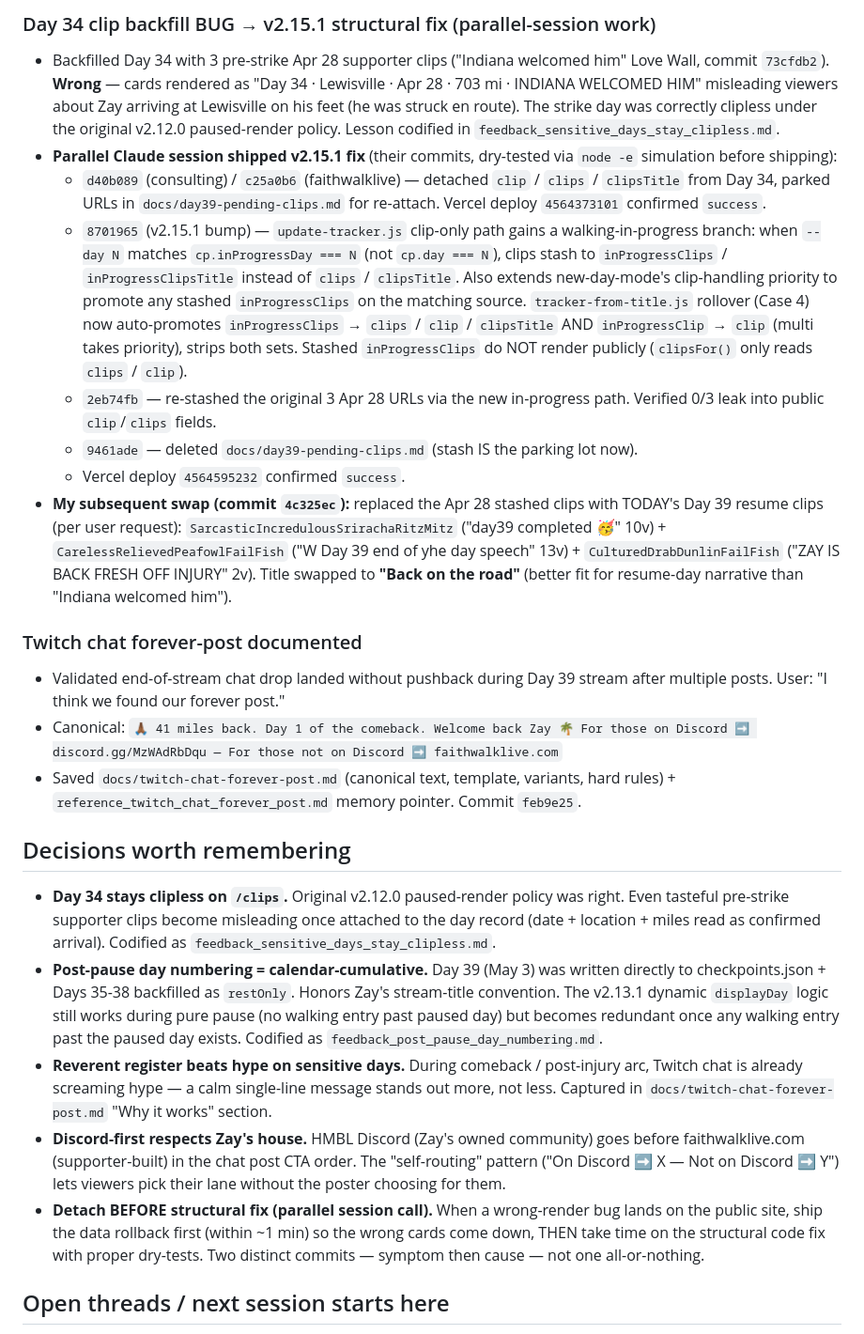
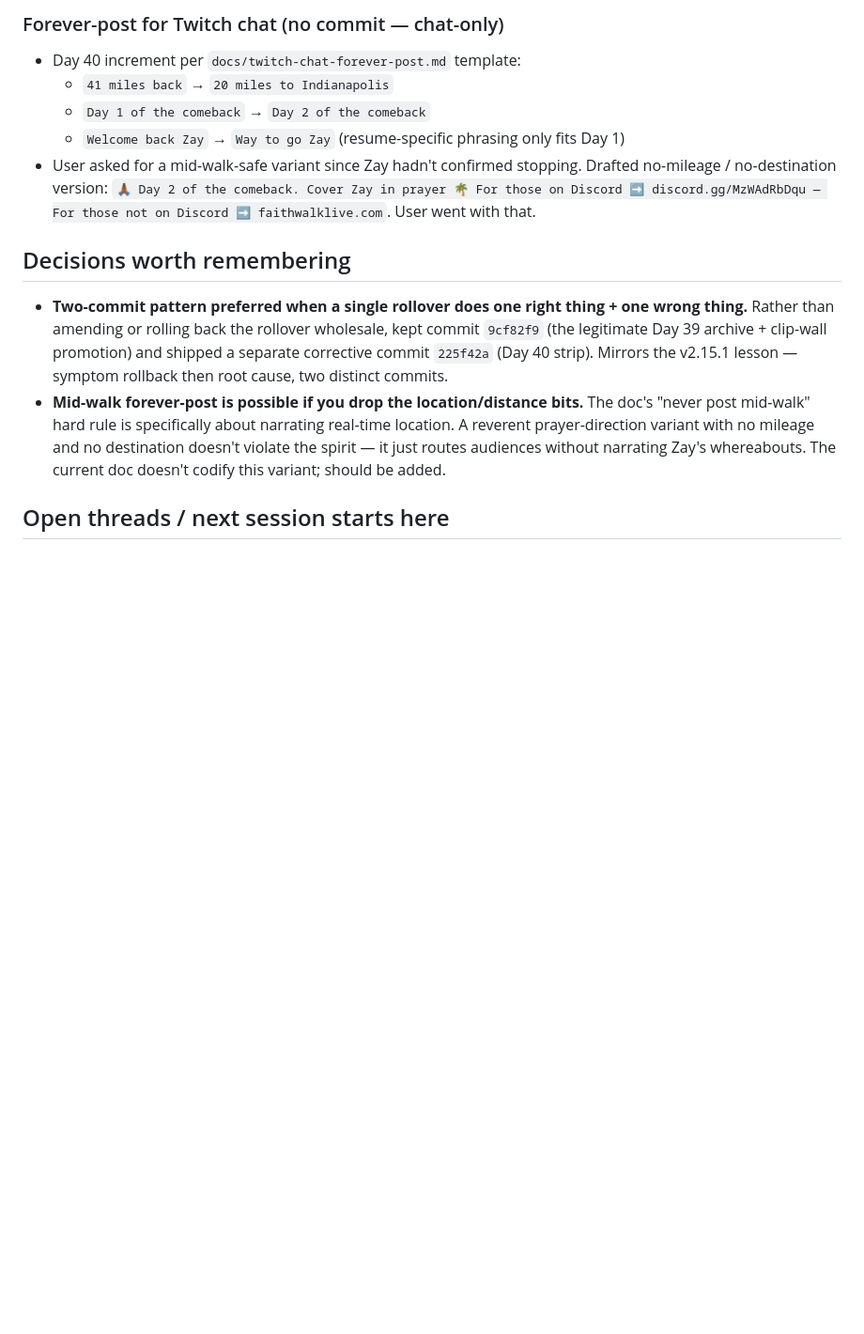
Before and after one commit to 12TribesofIsrael/AIconsultantforHmblzayy, a Markdown page: .claude/memory/LAST_SESSION.md, the part around one of its changes. Shown at 94% size. Drawn GitHub-style; blank space fills up the shorter version.

```diff
--- a/.claude/memory/LAST_SESSION.md
+++ b/.claude/memory/LAST_SESSION.md
@@ -29,24 +26,13 @@ This log overlays a parallel session earlier today (originSessionId `e1529539-
 
-### Day 34 clip backfill BUG → v2.15.1 structural fix (parallel-session work)
-- Backfilled Day 34 with 3 pre-strike Apr 28 supporter clips ("Indiana welcomed him" Love Wall, commit `73cfdb2`). **Wrong** — cards rendered as "Day 34 · Lewisville · Apr 28 · 703 mi · INDIANA WELCOMED HIM" misleading viewers about Zay arriving at Lewisville on his feet (he was struck en route). The strike day was correctly clipless under the original v2.12.0 paused-render policy. Lesson codified in `feedback_sensitive_days_stay_clipless.md`.
-- **Parallel Claude session shipped v2.15.1 fix** (their commits, dry-tested via `node -e` simulation before shipping):
-  - `d40b089` (consulting) / `c25a0b6` (faithwalklive) — detached `clip` / `clips` / `clipsTitle` from Day 34, parked URLs in `docs/day39-pending-clips.md` for re-attach. Vercel deploy `4564373101` confirmed `success`.
-  - `8701965` (v2.15.1 bump) — `update-tracker.js` clip-only path gains a walking-in-progress branch: when `--day N` matches `cp.inProgressDay === N` (not `cp.day === N`), clips stash to `inProgressClips` / `inProgressClipsTitle` instead of `clips` / `clipsTitle`. Also extends new-day-mode's clip-handling priority to promote any stashed `inProgressClips` on the matching source. `tracker-from-title.js` rollover (Case 4) now auto-promotes `inProgressClips` → `clips` / `clip` / `clipsTitle` AND `inProgressClip` → `clip` (multi takes priority), strips both sets. Stashed `inProgressClips` do NOT render publicly (`clipsFor()` only reads `clips` / `clip`).
-  - `2eb74fb` — re-stashed the original 3 Apr 28 URLs via the new in-progress path. Verified 0/3 leak into public `clip`/`clips` fields.
-  - `9461ade` — deleted `docs/day39-pending-clips.md` (stash IS the parking lot now).
-  - Vercel deploy `4564595232` confirmed `success`.
-- **My subsequent swap (commit `4c325ec`):** replaced the Apr 28 stashed clips with TODAY's Day 39 resume clips (per user request): `SarcasticIncredulousSrirachaRitzMitz` ("day39 completed 🥳" 10v) + `CarelessRelievedPeafowlFailFish` ("W Day 39 end of yhe day speech" 13v) + `CulturedDrabDunlinFailFish` ("ZAY IS BACK FRESH OFF INJURY" 2v). Title swapped to **"Back on the road"** (better fit for resume-day narrative than "Indiana welcomed him").
-
-### Twitch chat forever-post documented
-- Validated end-of-stream chat drop landed without pushback during Day 39 stream after multiple posts. User: "I think we found our forever post."
-- Canonical: `🙏🏾 41 miles back. Day 1 of the comeback. Welcome back Zay 🌴 For those on Discord ➡️ discord.gg/MzWAdRbDqu — For those not on Discord ➡️ faithwalklive.com`
-- Saved `docs/twitch-chat-forever-post.md` (canonical text, template, variants, hard rules) + `reference_twitch_chat_forever_post.md` memory pointer. Commit `feb9e25`.
+### Forever-post for Twitch chat (no commit — chat-only)
+- Day 40 increment per `docs/twitch-chat-forever-post.md` template:
+  - `41 miles back` → `20 miles to Indianapolis`
+  - `Day 1 of the comeback` → `Day 2 of the comeback`
+  - `Welcome back Zay` → `Way to go Zay` (resume-specific phrasing only fits Day 1)
+- User asked for a mid-walk-safe variant since Zay hadn't confirmed stopping. Drafted no-mileage / no-destination version: `🙏🏾 Day 2 of the comeback. Cover Zay in prayer 🌴 For those on Discord ➡️ discord.gg/MzWAdRbDqu — For those not on Discord ➡️ faithwalklive.com`. User went with that.
 
 ## Decisions worth remembering
-- **Day 34 stays clipless on `/clips`.** Original v2.12.0 paused-render policy was right. Even tasteful pre-strike supporter clips become misleading once attached to the day record (date + location + miles read as confirmed arrival). Codified as `feedback_sensitive_days_stay_clipless.md`.
-- **Post-pause day numbering = calendar-cumulative.** Day 39 (May 3) was written directly to checkpoints.json + Days 35-38 backfilled as `restOnly`. Honors Zay's stream-title convention. The v2.13.1 dynamic `displayDay` logic still works during pure pause (no walking entry past paused day) but becomes redundant once any walking entry past the paused day exists. Codified as `feedback_post_pause_day_numbering.md`.
-- **Reverent register beats hype on sensitive days.** During comeback / post-injury arc, Twitch chat is already screaming hype — a calm single-line message stands out more, not less. Captured in `docs/twitch-chat-forever-post.md` "Why it works" section.
-- **Discord-first respects Zay's house.** HMBL Discord (Zay's owned community) goes before faithwalklive.com (supporter-built) in the chat post CTA order. The "self-routing" pattern ("On Discord ➡️ X — Not on Discord ➡️ Y") lets viewers pick their lane without the poster choosing for them.
-- **Detach BEFORE structural fix (parallel session call).** When a wrong-render bug lands on the public site, ship the data rollback first (within ~1 min) so the wrong cards come down, THEN take time on the structural code fix with proper dry-tests. Two distinct commits — symptom then cause — not one all-or-nothing.
+- **Two-commit pattern preferred when a single rollover does one right thing + one wrong thing.** Rather than amending or rolling back the rollover wholesale, kept commit `9cf82f9` (the legitimate Day 39 archive + clip-wall promotion) and shipped a separate corrective commit `225f42a` (Day 40 strip). Mirrors the v2.15.1 lesson — symptom rollback then root cause, two distinct commits.
+- **Mid-walk forever-post is possible if you drop the location/distance bits.** The doc's "never post mid-walk" hard rule is specifically about narrating real-time location. A reverent prayer-direction variant with no mileage and no destination doesn't violate the spirit — it just routes audiences without narrating Zay's whereabouts. The current doc doesn't codify this variant; should be added.
 
 ## Open threads / next session starts here
```
Also changed, not shown: other parts of .claude/memory/LAST_SESSION.md (+19 -35 lines).
